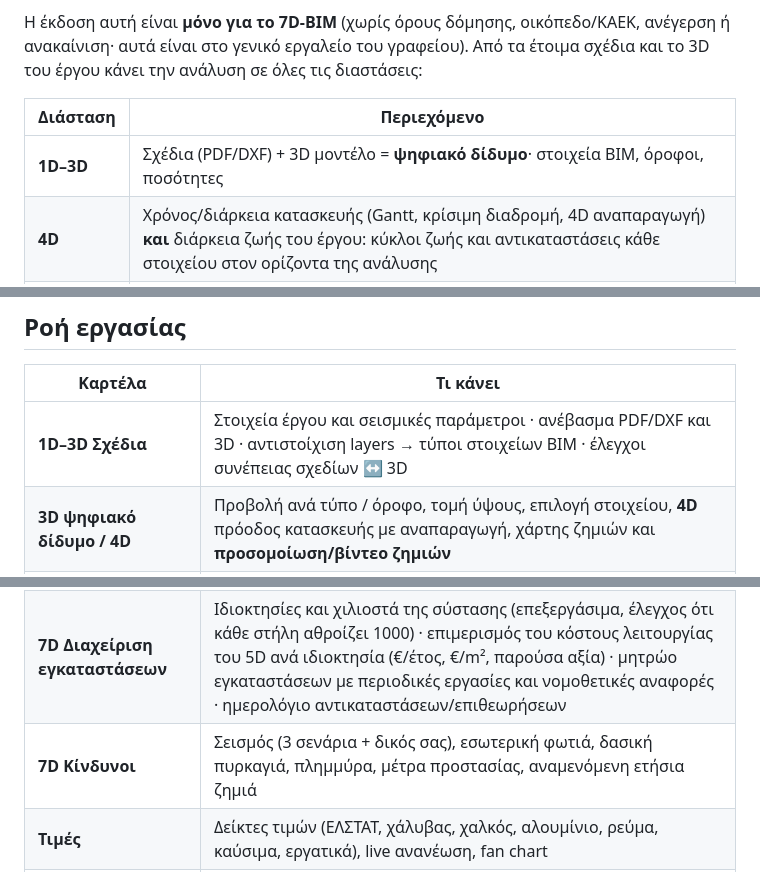
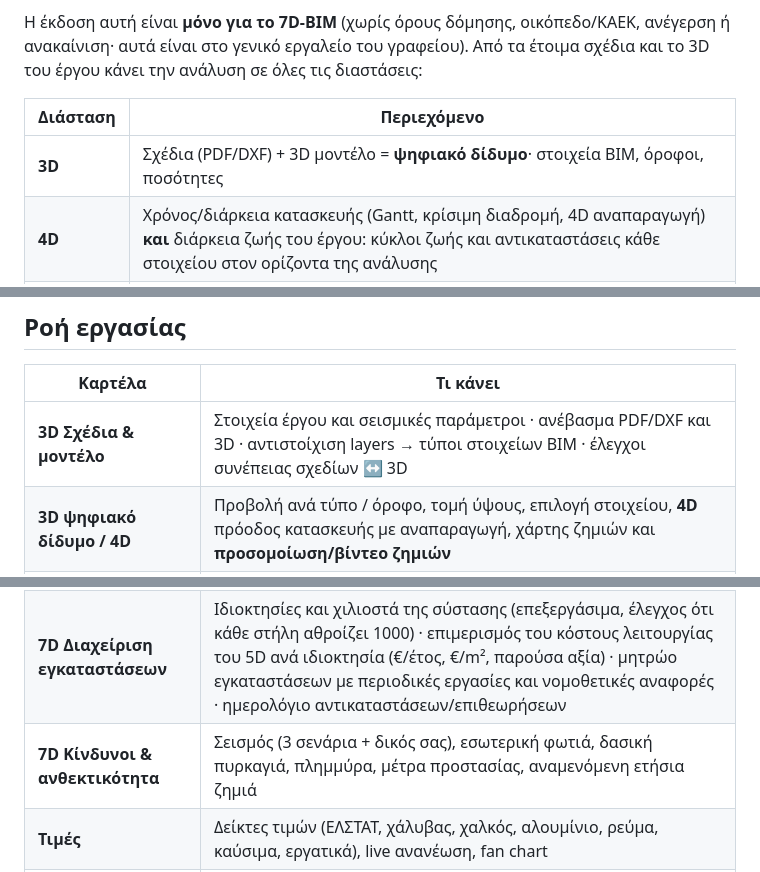
Before and after one commit to baruodysseas-crypto/bim7d-kifisia, a Markdown page: docs/MANUAL.md, 3 parts joined by grey strips. Drawn GitHub-style.

```diff
--- a/docs/MANUAL.md
+++ b/docs/MANUAL.md
@@ -8,7 +8,7 @@ Web εφαρμογή (τρέχει τοπικά) για τη διπλωματι
 
 | Διάσταση | Περιεχόμενο |
 |---|---|
-| **1D–3D** | Σχέδια (PDF/DXF) + 3D μοντέλο = **ψηφιακό δίδυμο**· στοιχεία BIM, όροφοι, ποσότητες |
+| **3D** | Σχέδια (PDF/DXF) + 3D μοντέλο = **ψηφιακό δίδυμο**· στοιχεία BIM, όροφοι, ποσότητες |
 | **4D** | Χρόνος/διάρκεια κατασκευής (Gantt, κρίσιμη διαδρομή, 4D αναπαραγωγή) **και** διάρκεια ζωής του έργου: κύκλοι ζωής και αντικαταστάσεις κάθε στοιχείου στον ορίζοντα της ανάλυσης |
 | **5D** | Κόστος κατασκευής (με live δείκτες τιμών) **και** κόστος συναρτήσει του χρόνου: συντήρηση, επιθεωρήσεις, αντικαταστάσεις, ενέργεια, ασφάλιστρα, καθαριότητα ανά έτος (LCC, EN 15459) |
 | **6D** | Βιωσιμότητα και ενεργειακή απόδοση: ενεργειακή κλάση, μέτρα αναβάθμισης, **περιβαλλοντικό αποτύπωμα** κύκλου ζωής (LCA, EN 15978) |
@@ -32,7 +32,7 @@ Linux/macOS: `./start.sh`. Άλλη θύρα: `set PORT=8080` πριν το star
 
 | Καρτέλα | Τι κάνει |
 |---|---|
-| **1D–3D Σχέδια** | Στοιχεία έργου και σεισμικές παράμετροι · ανέβασμα PDF/DXF και 3D · αντιστοίχιση layers → τύποι στοιχείων BIM · έλεγχοι συνέπειας σχεδίων ↔ 3D |
+| **3D Σχέδια & μοντέλο** | Στοιχεία έργου και σεισμικές παράμετροι · ανέβασμα PDF/DXF και 3D · αντιστοίχιση layers → τύποι στοιχείων BIM · έλεγχοι συνέπειας σχεδίων ↔ 3D |
 | **3D ψηφιακό δίδυμο / 4D** | Προβολή ανά τύπο / όροφο, τομή ύψους, επιλογή στοιχείου, **4D** πρόοδος κατασκευής με αναπαραγωγή, χάρτης ζημιών και **προσομοίωση/βίντεο ζημιών** |
 | **Προμέτρηση** | Ποσότητες από το μοντέλο· κάθε ποσότητα μπορεί να αντικατασταθεί |
 | **4D Χρόνος** | Gantt (26 εργασίες, κρίσιμη διαδρομή), καμπύλη S, κόστος ανά εργασία · **διάρκεια ζωής στοιχείων και κύκλοι αντικατάστασης** στον ορίζοντα του κύκλου ζωής |
@@ -40,7 +40,7 @@ Linux/macOS: `./start.sh`. Άλλη θύρα: `set PORT=8080` πριν το star
 | **5D Κόστος στον χρόνο** | LCC με προεξόφληση: κατασκευή (έτος 0) και ετήσιες ροές συντήρησης, επιθεωρήσεων, αντικαταστάσεων, ενέργειας, ασφαλίστρων, καθαριότητας· επεξεργάσιμο πρόγραμμα συντήρησης |
 | **6D Ενέργεια & βιωσιμότητα** | Μηνιαίο ισοζύγιο (ISO 13790) βαθμονομημένο στο ΚΕΝΑΚ, 9 μέτρα αναβάθμισης → νέα κλάση, κόστος, απόσβεση · LCA (A1–A5, B4, B6, C, D) |
 | **7D Διαχείριση εγκαταστάσεων** | Ιδιοκτησίες και χιλιοστά της σύστασης (επεξεργάσιμα, έλεγχος ότι κάθε στήλη αθροίζει 1000) · επιμερισμός του κόστους λειτουργίας του 5D ανά ιδιοκτησία (€/έτος, €/m², παρούσα αξία) · μητρώο εγκαταστάσεων με περιοδικές εργασίες και νομοθετικές αναφορές · ημερολόγιο αντικαταστάσεων/επιθεωρήσεων |
-| **7D Κίνδυνοι** | Σεισμός (3 σενάρια + δικός σας), εσωτερική φωτιά, δασική πυρκαγιά, πλημμύρα, μέτρα προστασίας, αναμενόμενη ετήσια ζημιά |
+| **7D Κίνδυνοι & ανθεκτικότητα** | Σεισμός (3 σενάρια + δικός σας), εσωτερική φωτιά, δασική πυρκαγιά, πλημμύρα, μέτρα προστασίας, αναμενόμενη ετήσια ζημιά |
 | **Τιμές** | Δείκτες τιμών (ΕΛΣΤΑΤ, χάλυβας, χαλκός, αλουμίνιο, ρεύμα, καύσιμα, εργατικά), live ανανέωση, fan chart |
 | **PDF** | Επιλογή ενοτήτων, γλώσσα, συντάκτης, σημειώσεις → πλήρης μελέτη PDF |
 
```
Also changed, not shown: README.md (+6 -2 lines), docs/img/model.png, docs/img/project.png, 12 other files.
